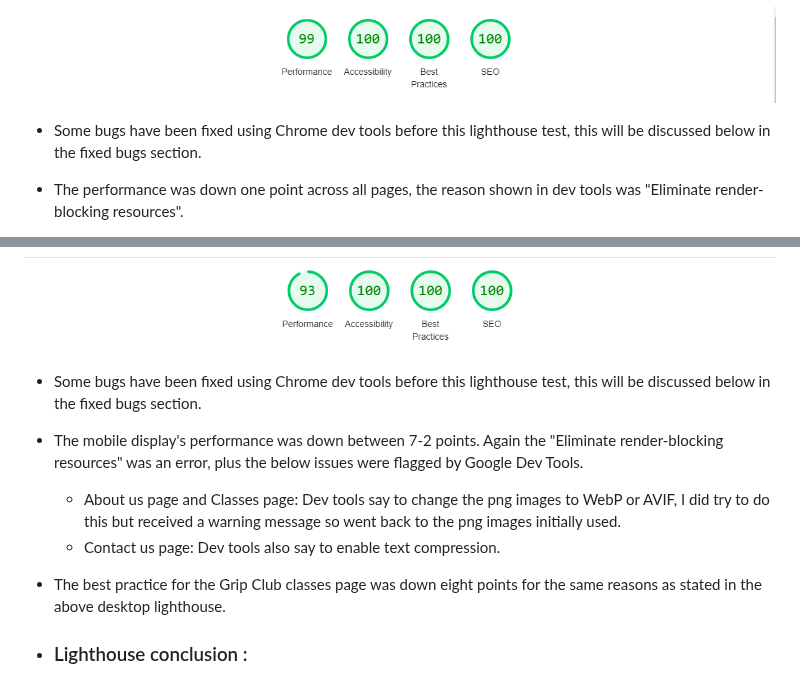
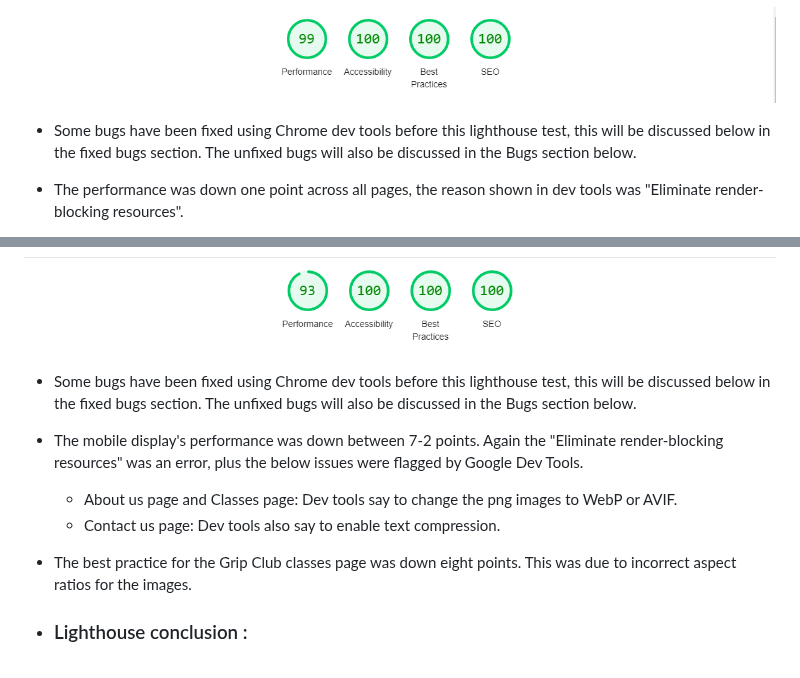
Before and after one commit to Kaysims/Grip-Club, a Markdown page: README.md, 2 parts joined by grey strips. Drawn GitHub-style.

Commit message:
Change text in README

```diff
--- a/README.md
+++ b/README.md
@@ -277,7 +277,7 @@ From the start, I have tried to ensure that accessibility is being prioritised a
 * ### Chrome desktop contact page Lighthouse results :
 ![Contact desktop results](assets/readme-images/contact-desktop.png)
 
-* Some bugs have been fixed using Chrome dev tools before this lighthouse test, this will be discussed below in the fixed bugs section.
+* Some bugs have been fixed using Chrome dev tools before this lighthouse test, this will be discussed below in the fixed bugs section. The unfixed bugs will also be discussed in the Bugs section below.
 * The performance was down one point across all pages, the reason shown in dev tools was "Eliminate render-blocking resources".
 * The best practice for the Grip Club classes page was down eight points. This was due to incorrect aspect ratios for the images.
 
@@ -290,11 +290,11 @@ From the start, I have tried to ensure that accessibility is being prioritised a
 * ### Chrome mobile contact page Lighthouse results :
 ![Contact mobile results](assets/readme-images/contact-mobile.png)
 
-* Some bugs have been fixed using Chrome dev tools before this lighthouse test, this will be discussed below in the fixed bugs section.
+* Some bugs have been fixed using Chrome dev tools before this lighthouse test, this will be discussed below in the fixed bugs section. The unfixed bugs will also be discussed in the Bugs section below.
 * The mobile display's performance was down between 7-2 points. Again the "Eliminate render-blocking resources" was an error, plus the below issues were flagged by Google Dev Tools.
-    * About us page and Classes page: Dev tools say to change the png images to WebP or AVIF, I did try to do this but received a warning message so went back to the png images initially used.
+    * About us page and Classes page: Dev tools say to change the png images to WebP or AVIF.
     * Contact us page: Dev tools also say to enable text compression.
-* The best practice for the Grip Club classes page was down eight points for the same reasons as stated in the above desktop lighthouse.
+* The best practice for the Grip Club classes page was down eight points. This was due to incorrect aspect ratios for the images.
 
 * ### Lighthouse conclusion :
     The images used within the Grip Club website have caused points to drop across both desktop and mobile sites with the lighthouse tests. As this website is for educational purposes, I am going to keep the images the same. However in the future, with more experience or if this site were to go live, I would address these.
```
